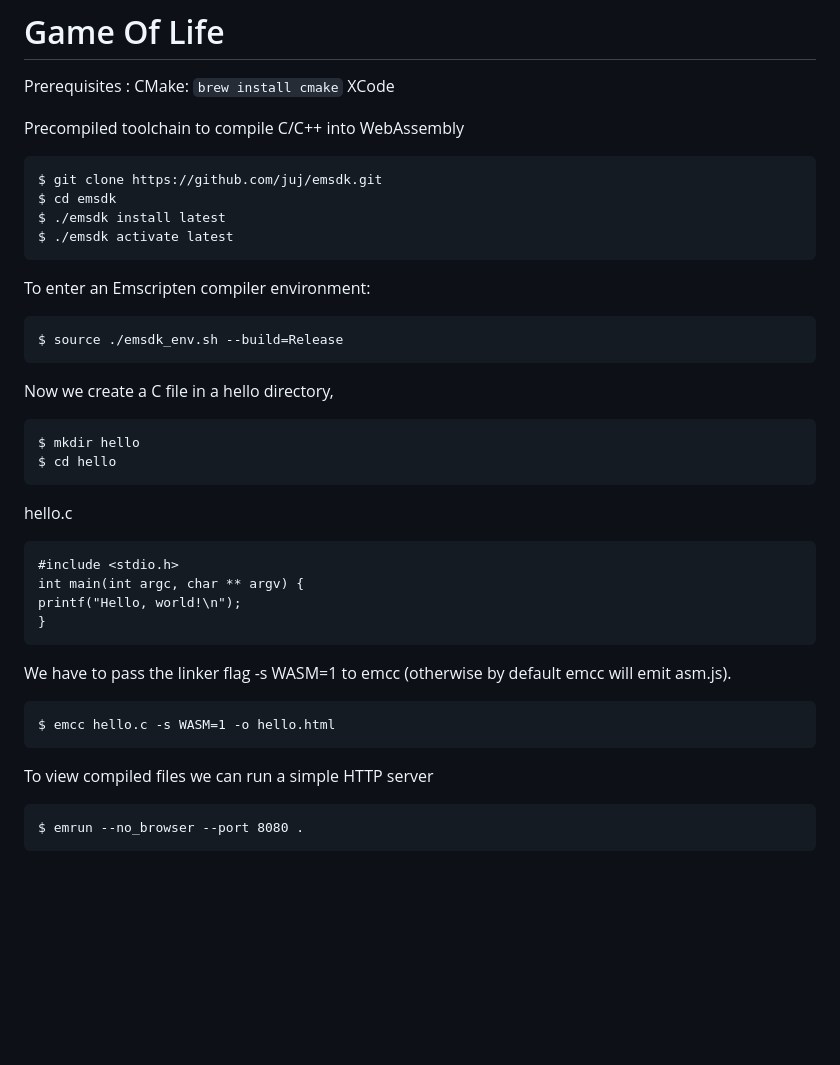
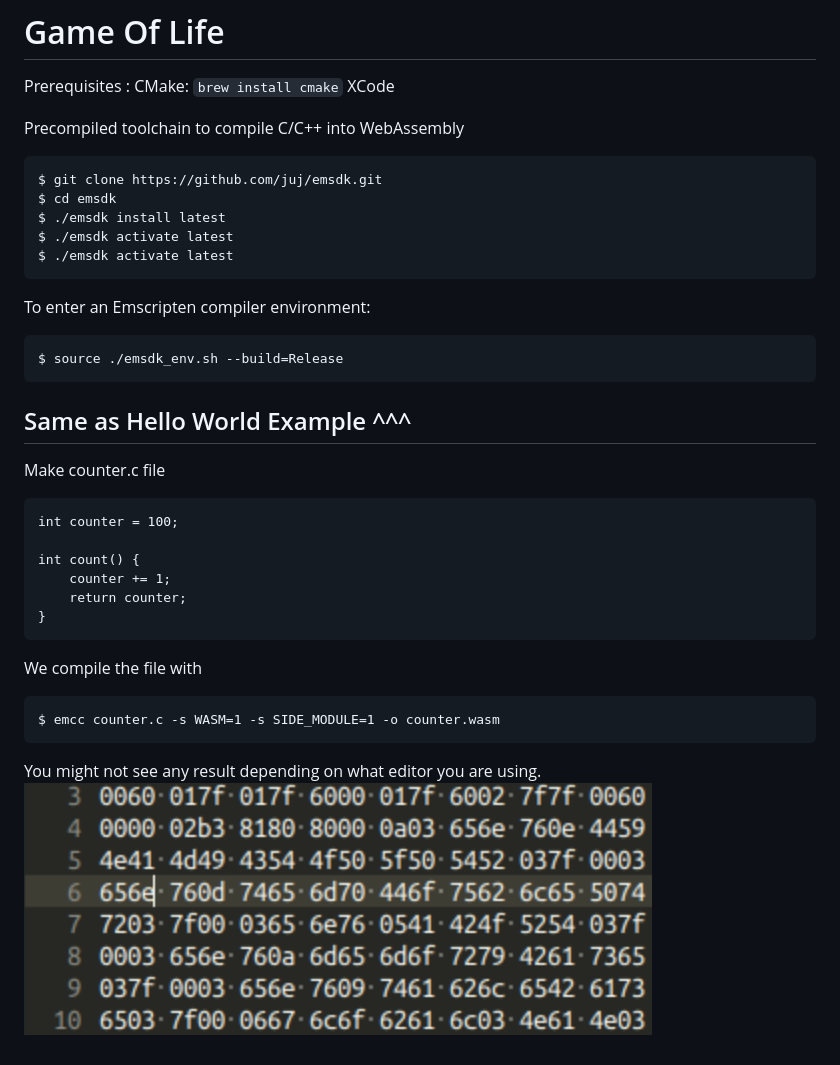
Before and after one commit to dallasnorton/WebAssembly, a Markdown page: gameOfLife/README.md, the part around the change. GitHub-like rendering; pictures changed too: gameOfLife/counterOutput.png (added); blank space fills up the shorter version.

Commit message:
first step of gameOfLife

````diff
--- a/gameOfLife/README.md
+++ b/gameOfLife/README.md
@@ -10,6 +10,7 @@ $ git clone https://github.com/juj/emsdk.git
 $ cd emsdk
 $ ./emsdk install latest
 $ ./emsdk activate latest
+$ ./emsdk activate latest
 ```
 
 To enter an Emscripten compiler environment:
@@ -17,28 +18,25 @@ To enter an Emscripten compiler environment:
 $ source ./emsdk_env.sh --build=Release
 ```
 
-Now we create a C file in a hello directory,
+Same as Hello World Example ^^^
+---
+
+Make counter.c file
+
 ```
-$ mkdir hello
-$ cd hello
-```
+int counter = 100;
 
-hello.c
-```
-#include <stdio.h>
-int main(int argc, char ** argv) {
-printf("Hello, world!\n");
+int count() {
+    counter += 1;
+    return counter;
 }
 ```
 
-We have to pass the linker flag -s WASM=1 to emcc (otherwise by default emcc will emit asm.js).
+We compile the file with
 
 ```
-$ emcc hello.c -s WASM=1 -o hello.html
+$ emcc counter.c -s WASM=1 -s SIDE_MODULE=1 -o counter.wasm
 ```
 
-To view compiled files we can run a simple HTTP server
-
-```
-$ emrun --no_browser --port 8080 .
-```
+You might not see any result depending on what editor you are using.
+![Output](counterOutput.png)
````
Also changed, not shown: 2 other files.
